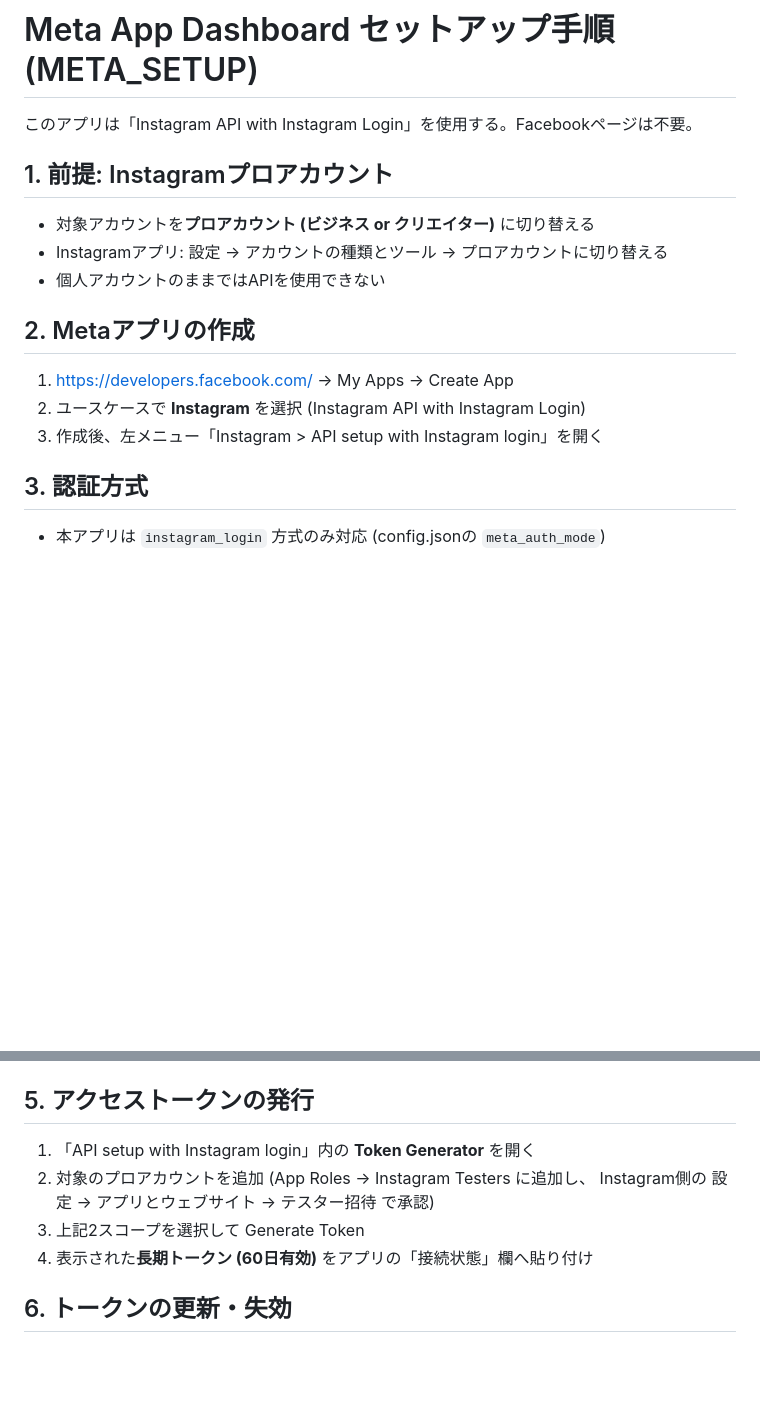
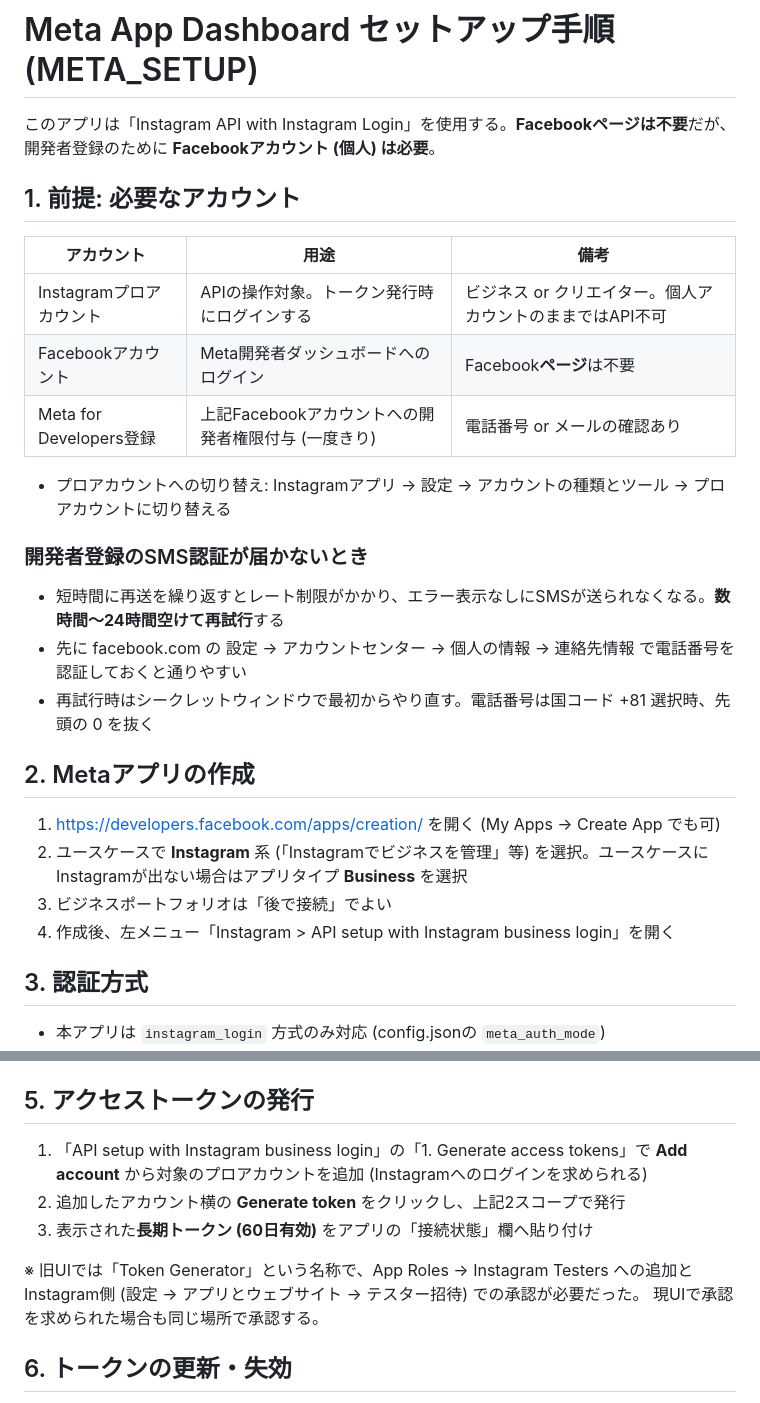
Before and after one commit to kenshin-morioka/instagram-crm, a Markdown page: doc/META_SETUP.md, 2 parts joined by grey strips. Rendered like a GitHub page; blank space fills up the shorter version.

Commit message:
docs: META_SETUPを現行のMetaダッシュボードUIに合わせて更新
- 必要なアカウント (Facebookアカウント・開発者登録) を明記
- SMS認証が届かない場合の対処を追記
- Token Generator → Generate token ボタンへのUI変更を反映

Co-Authored-By: Claude Fable 5 <noreply@anthropic.com>

```diff
--- a/doc/META_SETUP.md
+++ b/doc/META_SETUP.md
@@ -1,18 +1,29 @@
 # Meta App Dashboard セットアップ手順 (META_SETUP)
 
-このアプリは「Instagram API with Instagram Login」を使用する。Facebookページは不要。
+このアプリは「Instagram API with Instagram Login」を使用する。**Facebookページは不要**だが、開発者登録のために **Facebookアカウント (個人) は必要**。
 
-## 1. 前提: Instagramプロアカウント
+## 1. 前提: 必要なアカウント
 
-- 対象アカウントを**プロアカウント (ビジネス or クリエイター)** に切り替える
-- Instagramアプリ: 設定 → アカウントの種類とツール → プロアカウントに切り替える
-- 個人アカウントのままではAPIを使用できない
+| アカウント | 用途 | 備考 |
+|---|---|---|
+| Instagramプロアカウント | APIの操作対象。トークン発行時にログインする | ビジネス or クリエイター。個人アカウントのままではAPI不可 |
+| Facebookアカウント | Meta開発者ダッシュボードへのログイン | Facebook**ページ**は不要 |
+| Meta for Developers登録 | 上記Facebookアカウントへの開発者権限付与 (一度きり) | 電話番号 or メールの確認あり |
+
+- プロアカウントへの切り替え: Instagramアプリ → 設定 → アカウントの種類とツール → プロアカウントに切り替える
+
+### 開発者登録のSMS認証が届かないとき
+
+- 短時間に再送を繰り返すとレート制限がかかり、エラー表示なしにSMSが送られなくなる。**数時間〜24時間空けて再試行**する
+- 先に facebook.com の 設定 → アカウントセンター → 個人の情報 → 連絡先情報 で電話番号を認証しておくと通りやすい
+- 再試行時はシークレットウィンドウで最初からやり直す。電話番号は国コード +81 選択時、先頭の 0 を抜く
 
 ## 2. Metaアプリの作成
 
-1. https://developers.facebook.com/ → My Apps → Create App
-2. ユースケースで **Instagram** を選択 (Instagram API with Instagram Login)
-3. 作成後、左メニュー「Instagram > API setup with Instagram login」を開く
+1. https://developers.facebook.com/apps/creation/ を開く (My Apps → Create App でも可)
+2. ユースケースで **Instagram** 系 (「Instagramでビジネスを管理」等) を選択。ユースケースにInstagramが出ない場合はアプリタイプ **Business** を選択
+3. ビジネスポートフォリオは「後で接続」でよい
+4. 作成後、左メニュー「Instagram > API setup with Instagram business login」を開く
 
 ## 3. 認証方式
 
@@ -28,11 +39,14 @@
 
 ## 5. アクセストークンの発行
 
-1. 「API setup with Instagram login」内の **Token Generator** を開く
-2. 対象のプロアカウントを追加 (App Roles → Instagram Testers に追加し、
-   Instagram側の 設定 → アプリとウェブサイト → テスター招待 で承認)
-3. 上記2スコープを選択して Generate Token
-4. 表示された**長期トークン (60日有効)** をアプリの「接続状態」欄へ貼り付け
+1. 「API setup with Instagram business login」の「1. Generate access tokens」で
+   **Add account** から対象のプロアカウントを追加 (Instagramへのログインを求められる)
+2. 追加したアカウント横の **Generate token** をクリックし、上記2スコープで発行
+3. 表示された**長期トークン (60日有効)** をアプリの「接続状態」欄へ貼り付け
+
+※ 旧UIでは「Token Generator」という名称で、App Roles → Instagram Testers への追加と
+Instagram側 (設定 → アプリとウェブサイト → テスター招待) での承認が必要だった。
+現UIで承認を求められた場合も同じ場所で承認する。
 
 ## 6. トークンの更新・失効
 
```
